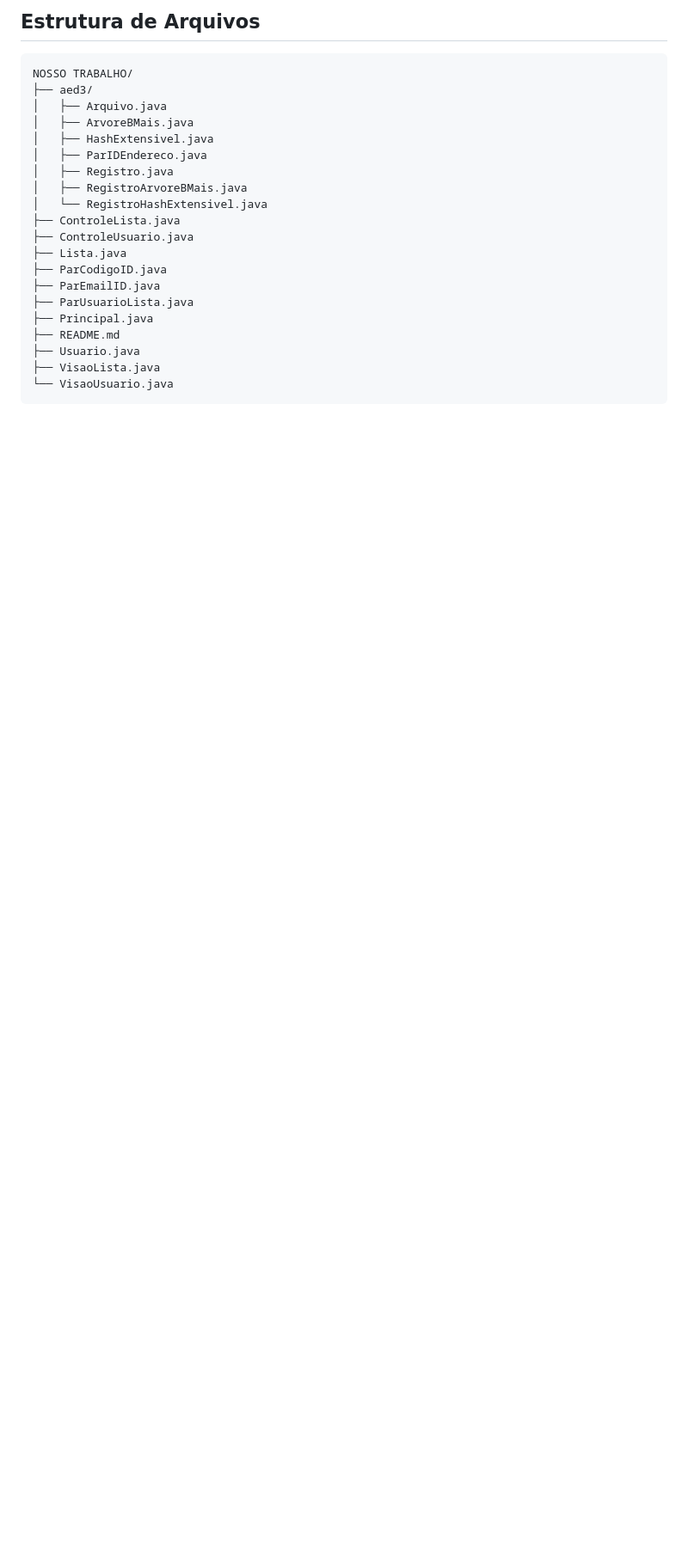
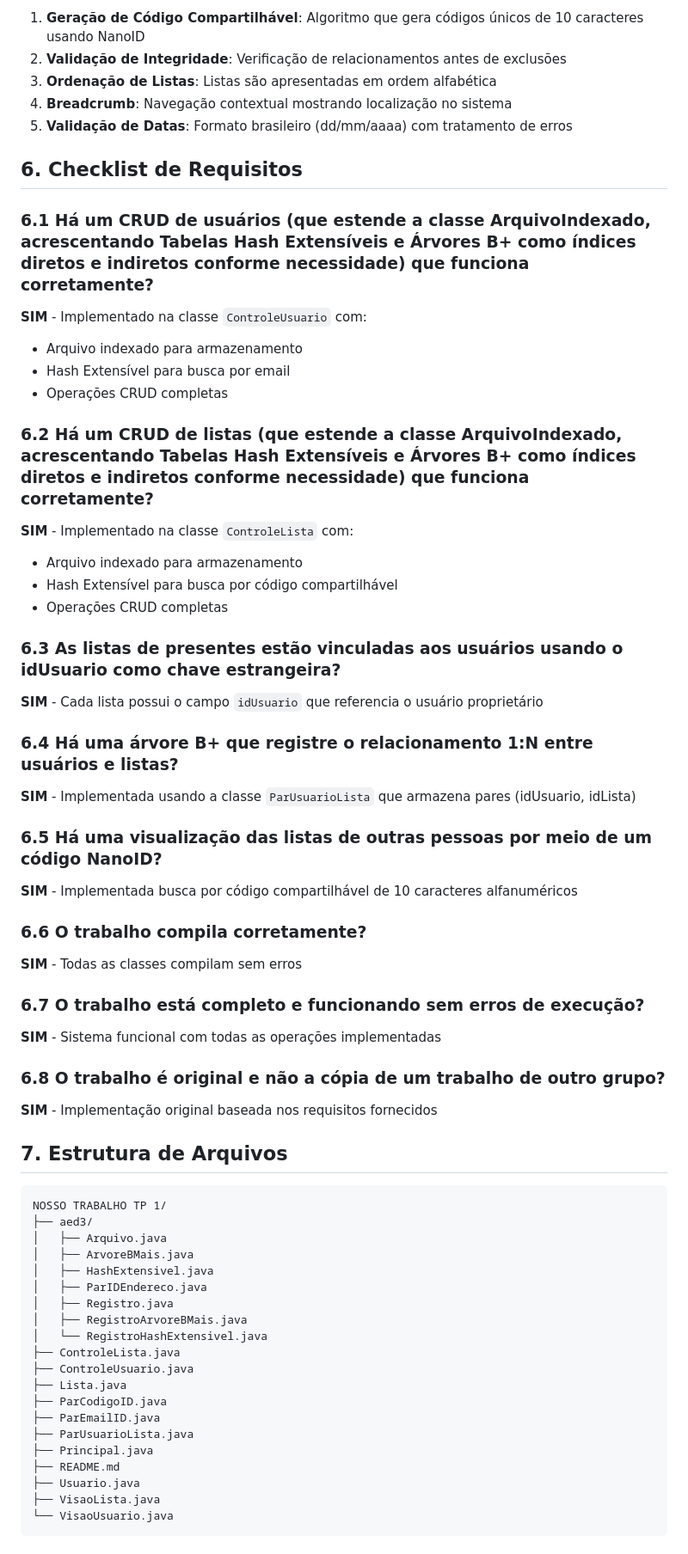
Before and after one commit to vitaoam/AEDS-3, a Markdown page: TP 1/README.md, the part around the change printed below. Shown: that part at 86% size. GitHub-like rendering; blank space fills up the shorter version.

````diff
--- a/TP 1/README.md
+++ b/TP 1/README.md
@@ -67,8 +107,46 @@ O PresenteFácil é um sistema para gestão de listas de sugestões de presentes
 
-## Estrutura de Arquivos
+1. **Geração de Código Compartilhável**: Algoritmo que gera códigos únicos de 10 caracteres usando NanoID
+2. **Validação de Integridade**: Verificação de relacionamentos antes de exclusões
+3. **Ordenação de Listas**: Listas são apresentadas em ordem alfabética
+4. **Breadcrumb**: Navegação contextual mostrando localização no sistema
+5. **Validação de Datas**: Formato brasileiro (dd/mm/aaaa) com tratamento de erros
+
+## 6. Checklist de Requisitos
+
+### 6.1 Há um CRUD de usuários (que estende a classe ArquivoIndexado, acrescentando Tabelas Hash Extensíveis e Árvores B+ como índices diretos e indiretos conforme necessidade) que funciona corretamente?
+**SIM** - Implementado na classe `ControleUsuario` com:
+- Arquivo indexado para armazenamento
+- Hash Extensível para busca por email
+- Operações CRUD completas
+
+### 6.2 Há um CRUD de listas (que estende a classe ArquivoIndexado, acrescentando Tabelas Hash Extensíveis e Árvores B+ como índices diretos e indiretos conforme necessidade) que funciona corretamente?
+**SIM** - Implementado na classe `ControleLista` com:
+- Arquivo indexado para armazenamento
+- Hash Extensível para busca por código compartilhável
+- Operações CRUD completas
+
+### 6.3 As listas de presentes estão vinculadas aos usuários usando o idUsuario como chave estrangeira?
+**SIM** - Cada lista possui o campo `idUsuario` que referencia o usuário proprietário
+
+### 6.4 Há uma árvore B+ que registre o relacionamento 1:N entre usuários e listas?
+**SIM** - Implementada usando a classe `ParUsuarioLista` que armazena pares (idUsuario, idLista)
+
+### 6.5 Há uma visualização das listas de outras pessoas por meio de um código NanoID?
+**SIM** - Implementada busca por código compartilhável de 10 caracteres alfanuméricos
+
+### 6.6 O trabalho compila corretamente?
+**SIM** - Todas as classes compilam sem erros
+
+### 6.7 O trabalho está completo e funcionando sem erros de execução?
+**SIM** - Sistema funcional com todas as operações implementadas
+
+### 6.8 O trabalho é original e não a cópia de um trabalho de outro grupo?
+**SIM** - Implementação original baseada nos requisitos fornecidos
+
+## 7. Estrutura de Arquivos
 
 ```
-NOSSO TRABALHO/
+NOSSO TRABALHO TP 1/
 ├── aed3/
 │   ├── Arquivo.java
 │   ├── ArvoreBMais.java
````
Also changed, not shown: other parts of TP 1/README.md (+89 -30 lines).
